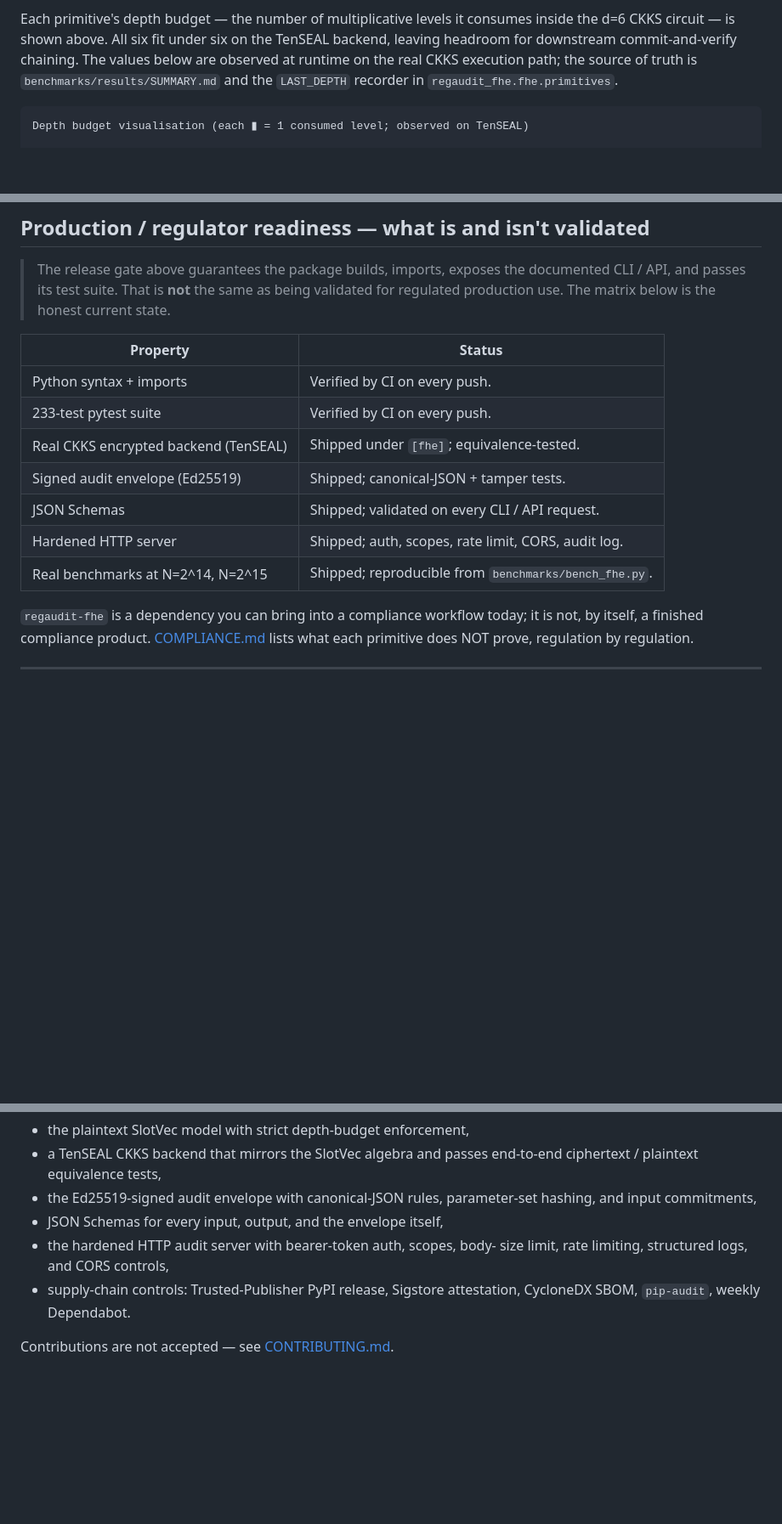
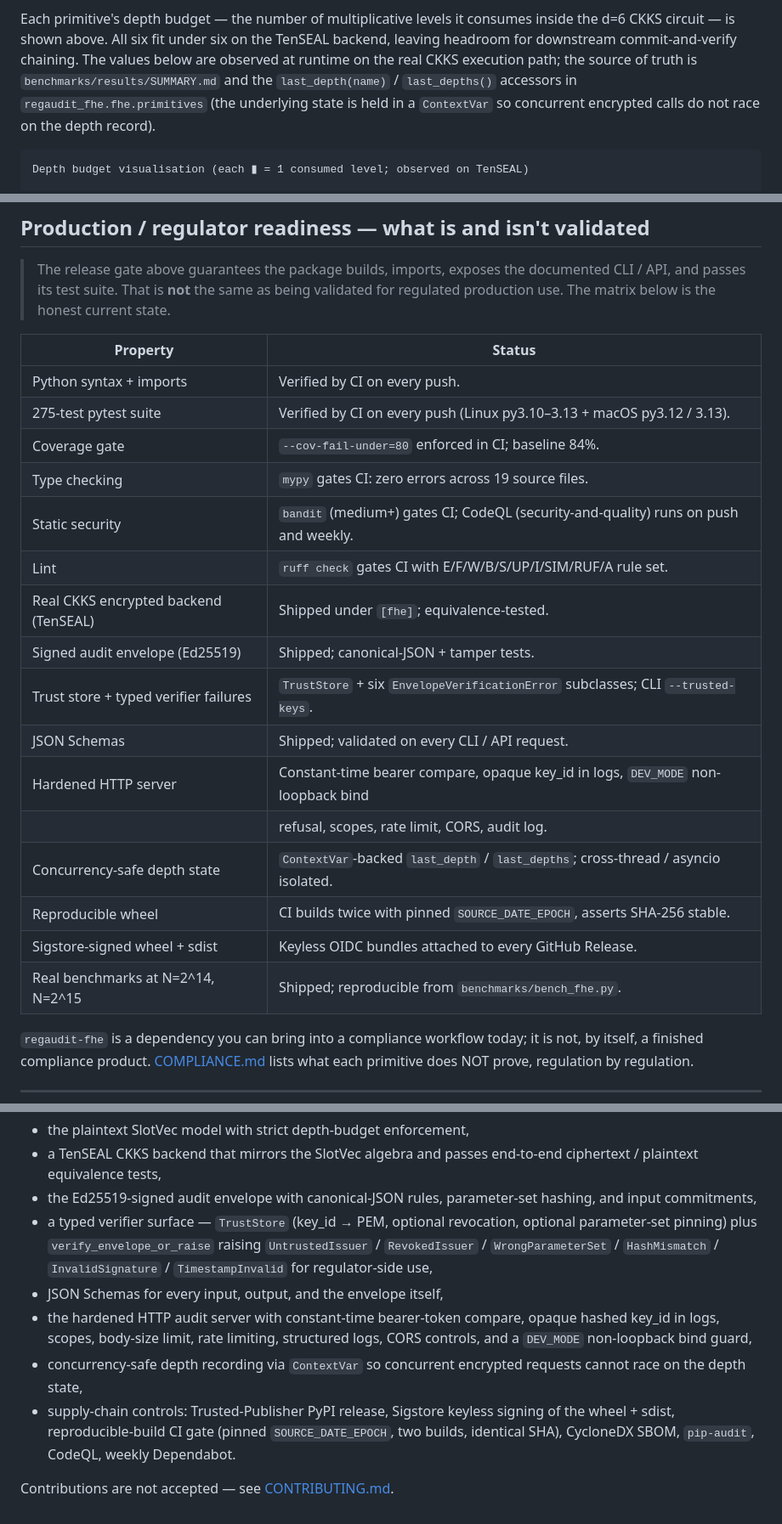
Before and after one commit to BAder82t/regaudit-fhe, a Markdown page: README.md, 3 parts joined by grey strips. Shown at 85% size. GitHub-like rendering; blank space fills up the shorter version.

````diff
--- a/README.md
+++ b/README.md
@@ -78,8 +78,10 @@ consumes inside the d=6 CKKS circuit — is shown above. All six fit
 under six on the TenSEAL backend, leaving headroom for downstream
 commit-and-verify chaining. The values below are observed at runtime
 on the real CKKS execution path; the source of truth is
-`benchmarks/results/SUMMARY.md` and the `LAST_DEPTH` recorder in
-`regaudit_fhe.fhe.primitives`.
+`benchmarks/results/SUMMARY.md` and the `last_depth(name)` /
+`last_depths()` accessors in `regaudit_fhe.fhe.primitives` (the
+underlying state is held in a `ContextVar` so concurrent encrypted
+calls do not race on the depth record).
 
 ```
 Depth budget visualisation (each ▮ = 1 consumed level; observed on TenSEAL)
@@ -350,15 +400,24 @@ the top of this README reflects the latest result.
 > is **not** the same as being validated for regulated production use.
 > The matrix below is the honest current state.
 
-| Property                                | Status                                               |
-| --------------------------------------- | ---------------------------------------------------- |
-| Python syntax + imports                 | Verified by CI on every push.                        |
-| 233-test pytest suite                   | Verified by CI on every push.                        |
-| Real CKKS encrypted backend (TenSEAL)   | Shipped under `[fhe]`; equivalence-tested.           |
-| Signed audit envelope (Ed25519)         | Shipped; canonical-JSON + tamper tests.              |
-| JSON Schemas                            | Shipped; validated on every CLI / API request.       |
-| Hardened HTTP server                    | Shipped; auth, scopes, rate limit, CORS, audit log.  |
-| Real benchmarks at N=2^14, N=2^15       | Shipped; reproducible from `benchmarks/bench_fhe.py`.|
+| Property                                | Status                                                                              |
+| --------------------------------------- | ----------------------------------------------------------------------------------- |
+| Python syntax + imports                 | Verified by CI on every push.                                                       |
+| 275-test pytest suite                   | Verified by CI on every push (Linux py3.10–3.13 + macOS py3.12 / 3.13).             |
+| Coverage gate                           | `--cov-fail-under=80` enforced in CI; baseline 84%.                                 |
+| Type checking                           | `mypy` gates CI: zero errors across 19 source files.                                |
+| Static security                         | `bandit` (medium+) gates CI; CodeQL (security-and-quality) runs on push and weekly. |
+| Lint                                    | `ruff check` gates CI with E/F/W/B/S/UP/I/SIM/RUF/A rule set.                       |
+| Real CKKS encrypted backend (TenSEAL)   | Shipped under `[fhe]`; equivalence-tested.                                          |
+| Signed audit envelope (Ed25519)         | Shipped; canonical-JSON + tamper tests.                                             |
+| Trust store + typed verifier failures   | `TrustStore` + six `EnvelopeVerificationError` subclasses; CLI `--trusted-keys`.    |
+| JSON Schemas                            | Shipped; validated on every CLI / API request.                                      |
+| Hardened HTTP server                    | Constant-time bearer compare, opaque key_id in logs, `DEV_MODE` non-loopback bind   |
+|                                         | refusal, scopes, rate limit, CORS, audit log.                                       |
+| Concurrency-safe depth state            | `ContextVar`-backed `last_depth` / `last_depths`; cross-thread / asyncio isolated.  |
+| Reproducible wheel                      | CI builds twice with pinned `SOURCE_DATE_EPOCH`, asserts SHA-256 stable.            |
+| Sigstore-signed wheel + sdist           | Keyless OIDC bundles attached to every GitHub Release.                              |
+| Real benchmarks at N=2^14, N=2^15       | Shipped; reproducible from `benchmarks/bench_fhe.py`.                               |
 
 `regaudit-fhe` is a dependency you can bring into a compliance
 workflow today; it is not, by itself, a finished compliance product.
@@ -384,10 +443,21 @@ The current release ships:
   end-to-end ciphertext / plaintext equivalence tests,
 - the Ed25519-signed audit envelope with canonical-JSON rules,
   parameter-set hashing, and input commitments,
+- a typed verifier surface — `TrustStore` (key_id → PEM, optional
+  revocation, optional parameter-set pinning) plus
+  `verify_envelope_or_raise` raising `UntrustedIssuer` /
+  `RevokedIssuer` / `WrongParameterSet` / `HashMismatch` /
+  `InvalidSignature` / `TimestampInvalid` for regulator-side use,
 - JSON Schemas for every input, output, and the envelope itself,
-- the hardened HTTP audit server with bearer-token auth, scopes, body-
-  size limit, rate limiting, structured logs, and CORS controls,
+- the hardened HTTP audit server with constant-time bearer-token
+  compare, opaque hashed key_id in logs, scopes, body-size limit,
+  rate limiting, structured logs, CORS controls, and a `DEV_MODE`
+  non-loopback bind guard,
+- concurrency-safe depth recording via `ContextVar` so concurrent
+  encrypted requests cannot race on the depth state,
 - supply-chain controls: Trusted-Publisher PyPI release, Sigstore
-  attestation, CycloneDX SBOM, `pip-audit`, weekly Dependabot.
+  keyless signing of the wheel + sdist, reproducible-build CI gate
+  (pinned `SOURCE_DATE_EPOCH`, two builds, identical SHA),
+  CycloneDX SBOM, `pip-audit`, CodeQL, weekly Dependabot.
 
 Contributions are not accepted — see [CONTRIBUTING.md](CONTRIBUTING.md).
````
Also changed, not shown: other parts of README.md (+81 -33 lines).
